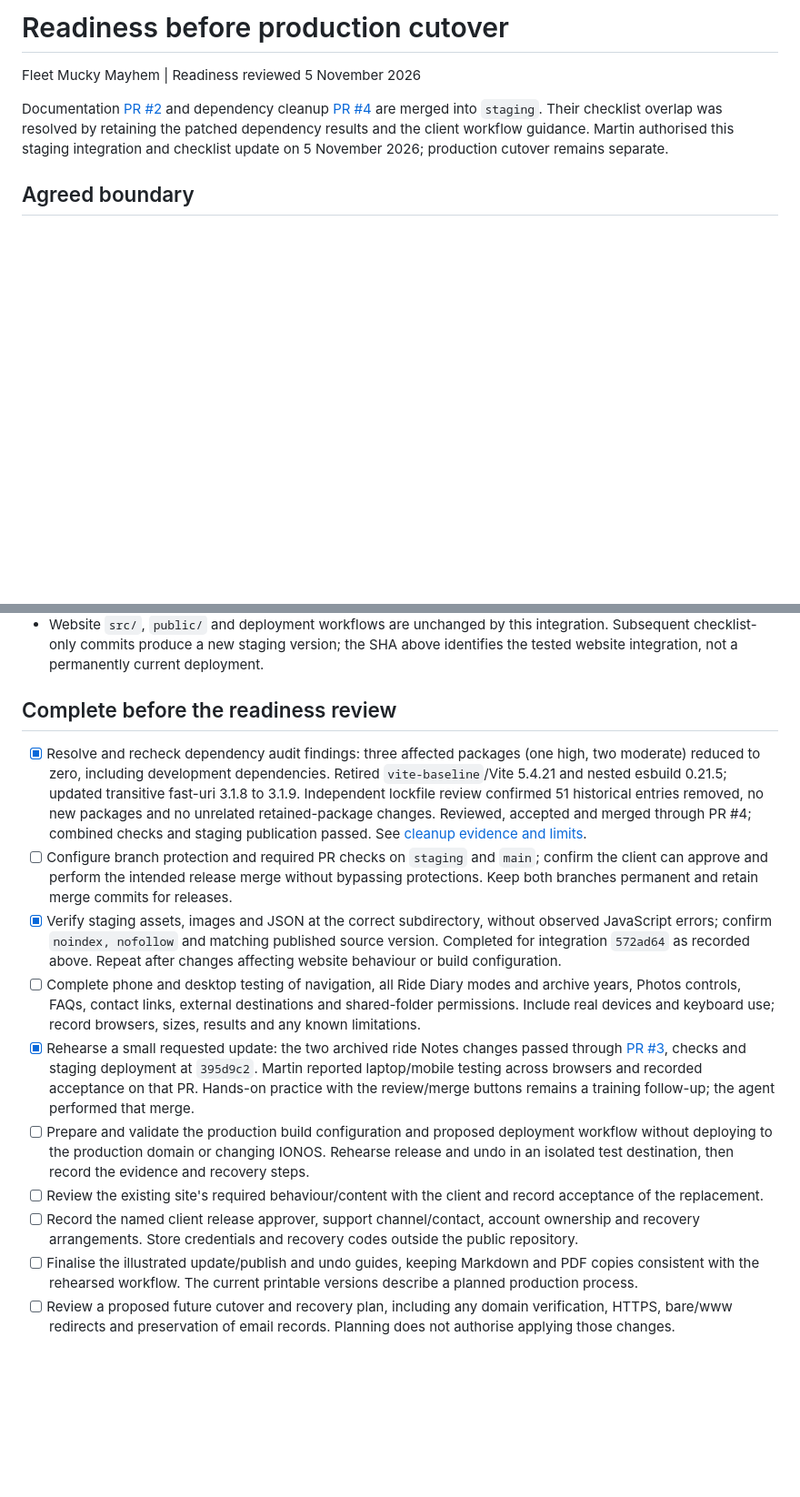
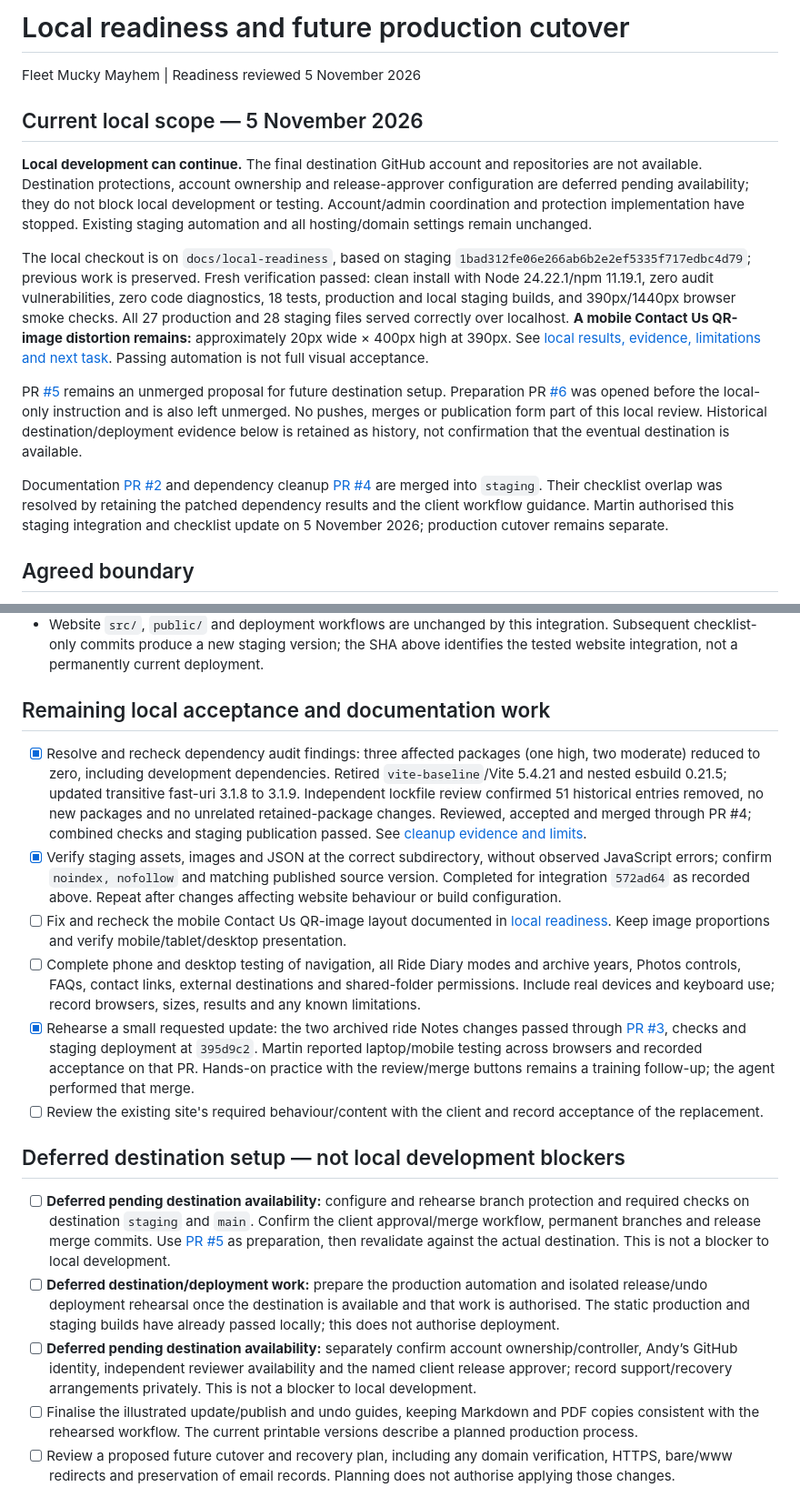
Before and after one commit to fleetmuckymayhem-dev/fleet-mucky-mayhem, a Markdown page: docs/client-handover/readiness-checklist.md, 2 parts joined by grey strips. Shown at 91% size. Drawn GitHub-style; blank space fills up the shorter version.

```diff
--- a/docs/client-handover/readiness-checklist.md
+++ b/docs/client-handover/readiness-checklist.md
@@ -1,6 +1,14 @@
-# Readiness before production cutover
+# Local readiness and future production cutover
 
 Fleet Mucky Mayhem | Readiness reviewed 5 November 2026
+
+## Current local scope — 5 November 2026
+
+**Local development can continue.** The final destination GitHub account and repositories are not available. Destination protections, account ownership and release-approver configuration are deferred pending availability; they do not block local development or testing. Account/admin coordination and protection implementation have stopped. Existing staging automation and all hosting/domain settings remain unchanged.
+
+The local checkout is on `docs/local-readiness`, based on staging `1bad312fe06e266ab6b2e2ef5335f717edbc4d79`; previous work is preserved. Fresh verification passed: clean install with Node 24.22.1/npm 11.19.1, zero audit vulnerabilities, zero code diagnostics, 18 tests, production and local staging builds, and 390px/1440px browser smoke checks. All 27 production and 28 staging files served correctly over localhost. **A mobile Contact Us QR-image distortion remains:** approximately 20px wide × 400px high at 390px. See [local results, evidence, limitations and next task](local-readiness.md). Passing automation is not full visual acceptance.
+
+PR [#5](https://github.com/fleetmuckymayhem-dev/fleet-mucky-mayhem/pull/5) remains an unmerged proposal for future destination setup. Preparation PR [#6](https://github.com/fleetmuckymayhem-dev/fleet-mucky-mayhem/pull/6) was opened before the local-only instruction and is also left unmerged. No pushes, merges or publication form part of this local review. Historical destination/deployment evidence below is retained as history, not confirmation that the eventual destination is available.
 
 Documentation [PR #2](https://github.com/fleetmuckymayhem-dev/fleet-mucky-mayhem/pull/2) and dependency cleanup [PR #4](https://github.com/fleetmuckymayhem-dev/fleet-mucky-mayhem/pull/4) are merged into `staging`. Their checklist overlap was resolved by retaining the patched dependency results and the client workflow guidance. Martin authorised this staging integration and checklist update on 5 November 2026; production cutover remains separate.
 
@@ -31,16 +39,20 @@ The production cutover is a separate future task. Completing this checklist is e
 - All 29 published files returned HTTP 200. Live headless Edge verification at 390px and 1440px passed: all images loaded, ride data and navigation worked, Longer Rides/2026 archive and Photos controls worked, the indexing tag was present, and no console errors, page exceptions, failed requests, HTTP errors or horizontal overflow were observed. This does not establish all external destinations, folder permissions, keyboard coverage or real-device acceptance of this new version.
 - Website `src/`, `public/` and deployment workflows are unchanged by this integration. Subsequent checklist-only commits produce a new staging version; the SHA above identifies the tested website integration, not a permanently current deployment.
 
-## Complete before the readiness review
+## Remaining local acceptance and documentation work
 
 - [x] Resolve and recheck dependency audit findings: three affected packages (one high, two moderate) reduced to zero, including development dependencies. Retired `vite-baseline`/Vite 5.4.21 and nested esbuild 0.21.5; updated transitive fast-uri 3.1.8 to 3.1.9. Independent lockfile review confirmed 51 historical entries removed, no new packages and no unrelated retained-package changes. Reviewed, accepted and merged through PR #4; combined checks and staging publication passed. See [cleanup evidence and limits](dependency-security-cleanup.md).
-- [ ] Configure branch protection and required PR checks on `staging` and `main`; confirm the client can approve and perform the intended release merge without bypassing protections. Keep both branches permanent and retain merge commits for releases.
 - [x] Verify staging assets, images and JSON at the correct subdirectory, without observed JavaScript errors; confirm `noindex, nofollow` and matching published source version. Completed for integration `572ad64` as recorded above. Repeat after changes affecting website behaviour or build configuration.
+- [ ] Fix and recheck the mobile Contact Us QR-image layout documented in [local readiness](local-readiness.md). Keep image proportions and verify mobile/tablet/desktop presentation.
 - [ ] Complete phone and desktop testing of navigation, all Ride Diary modes and archive years, Photos controls, FAQs, contact links, external destinations and shared-folder permissions. Include real devices and keyboard use; record browsers, sizes, results and any known limitations.
 - [x] Rehearse a small requested update: the two archived ride Notes changes passed through [PR #3](https://github.com/fleetmuckymayhem-dev/fleet-mucky-mayhem/pull/3), checks and staging deployment at `395d9c2`. Martin reported laptop/mobile testing across browsers and recorded acceptance on that PR. Hands-on practice with the review/merge buttons remains a training follow-up; the agent performed that merge.
-- [ ] Prepare and validate the production build configuration and proposed deployment workflow without deploying to the production domain or changing IONOS. Rehearse release and undo in an isolated test destination, then record the evidence and recovery steps.
 - [ ] Review the existing site's required behaviour/content with the client and record acceptance of the replacement.
-- [ ] Record the named client release approver, support channel/contact, account ownership and recovery arrangements. Store credentials and recovery codes outside the public repository.
+
+## Deferred destination setup — not local development blockers
+
+- [ ] **Deferred pending destination availability:** configure and rehearse branch protection and required checks on destination `staging` and `main`. Confirm the client approval/merge workflow, permanent branches and release merge commits. Use [PR #5](https://github.com/fleetmuckymayhem-dev/fleet-mucky-mayhem/pull/5) as preparation, then revalidate against the actual destination. This is not a blocker to local development.
+- [ ] **Deferred destination/deployment work:** prepare the production automation and isolated release/undo deployment rehearsal once the destination is available and that work is authorised. The static production and staging builds have already passed locally; this does not authorise deployment.
+- [ ] **Deferred pending destination availability:** separately confirm account ownership/controller, Andy’s GitHub identity, independent reviewer availability and the named client release approver; record support/recovery arrangements privately. This is not a blocker to local development.
 - [ ] Finalise the illustrated update/publish and undo guides, keeping Markdown and PDF copies consistent with the rehearsed workflow. The current printable versions describe a planned production process.
 - [ ] Review a proposed future cutover and recovery plan, including any domain verification, HTTPS, bare/www redirects and preservation of email records. Planning does not authorise applying those changes.
 
```
Also changed, not shown: README.md (+6 -0 lines), docs/client-handover/local-readiness.md (added, +53 -0 lines).
